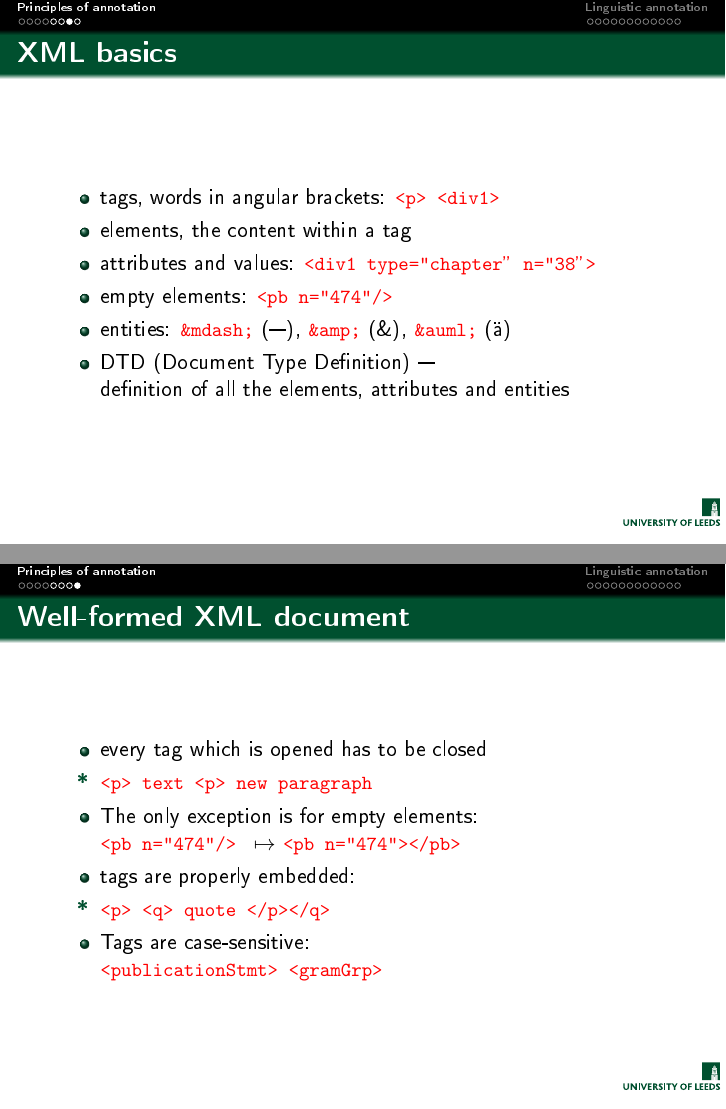
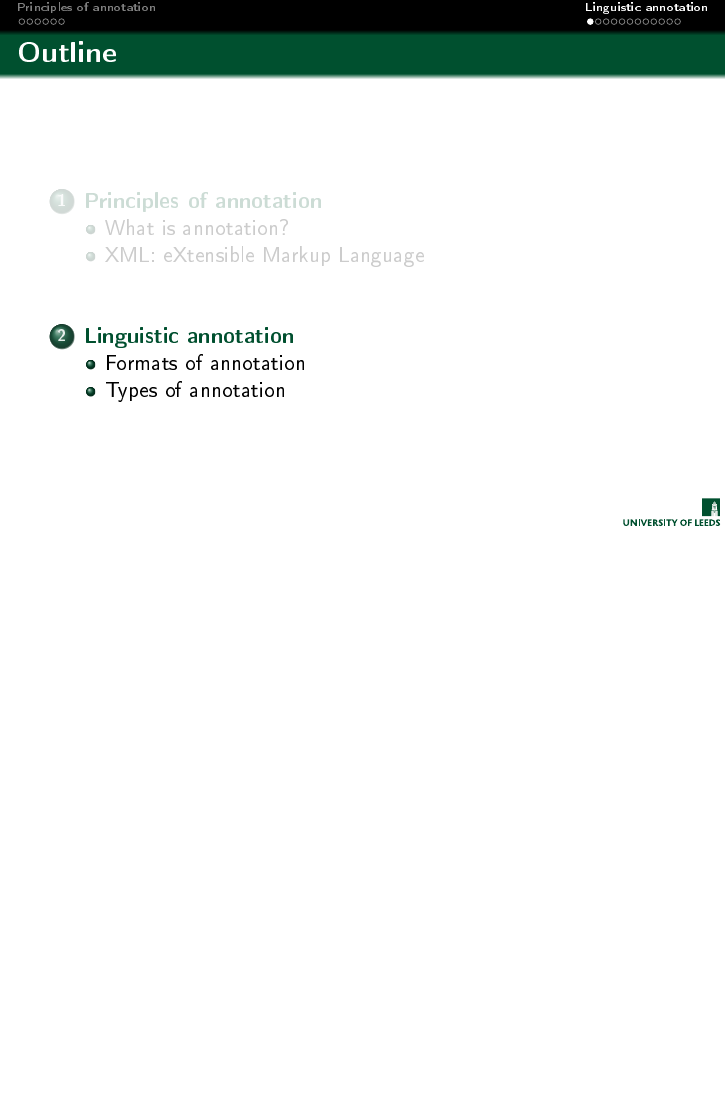
Before and after one commit to ssharoff/AI-for-translators, LaTeX slides (slides/04-annotation.tex): pages 8 and 9 of 21 before the commit and page 8 of 19 after it, the two joined at a grey line, the shorter picture padded with empty space. The pictures show the PDF file slides/04-annotation.pdf that the author committed with the source.

Commit message:
stats cleaning

```diff
--- a/slides/04-annotation.tex
+++ b/slides/04-annotation.tex
@@ -106,29 +106,29 @@ cleaning the knives, and I said : </s></p>
   \end{itemize}
 }
 
-\frame[<+->]{
-  \frametitle{XML basics}
-  \begin{itemize}
-    \item tags, words in angular brackets: \code{<p> <div1>}
-    \item elements, the content within a tag
-    \item attributes and values: \code{<div1 type="chapter$"$ n="38$"$>}
-    \item empty elements: \code{<pb n="474"/> }
-    \item entities: \code{\&mdash;} (---), \code{\&amp;} (\&), \code{\&auml;} (\"a)
-    \item DTD (Document Type Definition) --- \\definition of all the elements, attributes and entities
-  \end{itemize}
-}
+%% \frame[<+->]{
+%%   \frametitle{XML basics}
+%%   \begin{itemize}
+%%     \item tags, words in angular brackets: \code{<p> <div1>}
+%%     \item elements, the content within a tag
+%%     \item attributes and values: \code{<div1 type="chapter$"$ n="38$"$>}
+%%     \item empty elements: \code{<pb n="474"/> }
+%%     \item entities: \code{\&mdash;} (---), \code{\&amp;} (\&), \code{\&auml;} (\"a)
+%%     \item DTD (Document Type Definition) --- \\definition of all the elements, attributes and entities
+%%   \end{itemize}
+%% }
 
-\frame[<+->]{
-  \frametitle{Well-formed XML document}
-  \begin{itemize}
-    \item every tag which is opened has to be closed
-    \item [*] \code{<p> text <p> new paragraph}
-    \item The only exception is for empty elements:\\ \code{<pb n="474"/> } $\mapsto$ \code{<pb n="474"></pb> }
-    \item tags are properly embedded:
-    \item [*] \code{<p> <q> quote </p></q>}
-    \item Tags are case-sensitive:\\ \code{<publicationStmt> <gramGrp> }
-  \end{itemize}
-}
+%% \frame[<+->]{
+%%   \frametitle{Well-formed XML document}
+%%   \begin{itemize}
+%%     \item every tag which is opened has to be closed
+%%     \item [*] \code{<p> text <p> new paragraph}
+%%     \item The only exception is for empty elements:\\ \code{<pb n="474"/> } $\mapsto$ \code{<pb n="474"></pb> }
+%%     \item tags are properly embedded:
+%%     \item [*] \code{<p> <q> quote </p></q>}
+%%     \item Tags are case-sensitive:\\ \code{<publicationStmt> <gramGrp> }
+%%   \end{itemize}
+%% }
 
 %% \frame{
 %%   \frametitle{A dictionary entry}
```
Also changed, not shown: slides/02-collocations.tex (+6 -6 lines), slides/02-collocations.pdf, slides/04-annotation.pdf, slides/04-annotation.tex (14 more changed lines).
